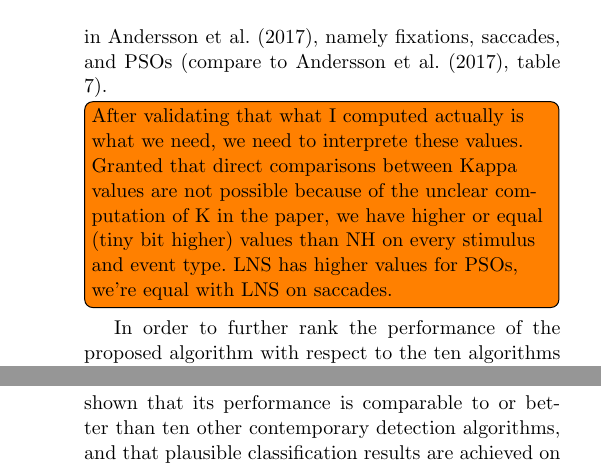
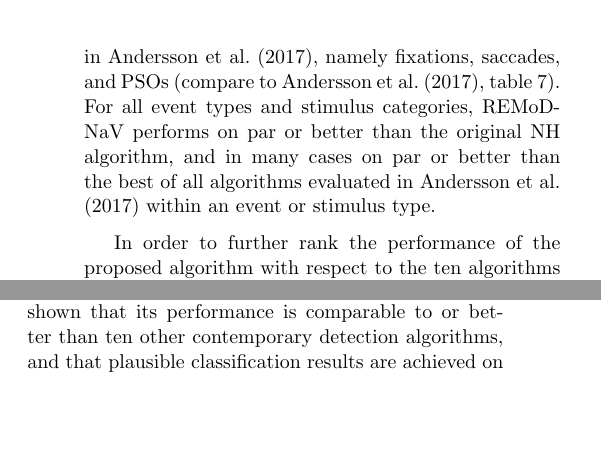
Before and after one commit to psychoinformatics-de/paper-remodnav, a LaTeX paper (main.tex): two parts of the columns of pages 9 and 12 of 16 before the commit and two parts of the columns of pages 9 and 11 of 16 after it, joined at a grey line, cut so that both start at the same text, the shorter picture padded with empty space. Compiled offline with pdfLaTeX.

Commit message:
add short interpretation of Kappa results

```diff
--- a/main.tex
+++ b/main.tex
@@ -811,12 +811,9 @@ below chance performance. Table \ref{tab:kappa} displays the resulting values
 between the two human experts, and \remodnav\ with each of the experts, for
 each stimulus category and the three event types used in \citet{Andersson2017},
 namely fixations, saccades, and PSOs (compare to \citet{Andersson2017}, table 7).
-\todo[inline]{After validating that what I computed actually is what we need, we
-need to interprete these values. Granted that direct comparisons between Kappa values
-are not possible  because of the unclear computation of K in the paper,
-we have higher or equal (tiny bit higher) values than NH on every stimulus and event type.
-LNS has higher values for PSOs, we're equal with LNS on saccades.}
-
+For all event types and stimulus categories, \remodnav\ performs on par or better
+than the original NH algorithm, and in many cases on par or better than the best
+of all algorithms evaluated in \citet{Andersson2017} within an event or stimulus type.
 
 In order to further rank the performance of the proposed algorithm with respect
 to the ten algorithms studied in \citet{Andersson2017}, we followed their
```
